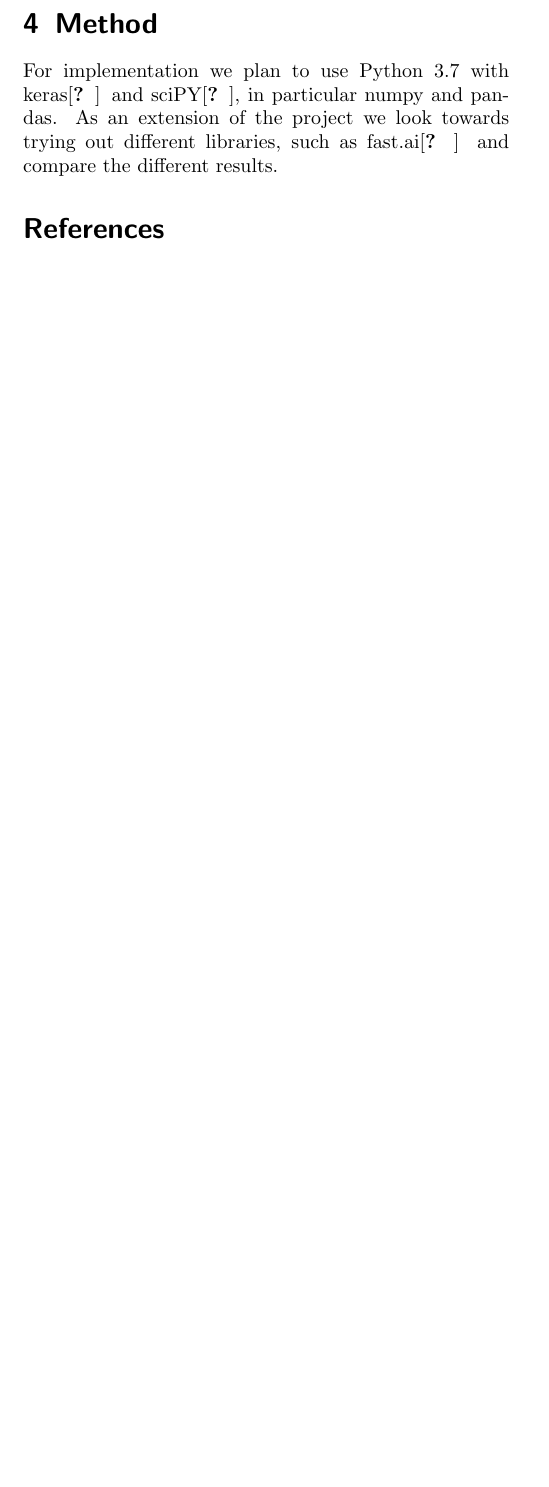
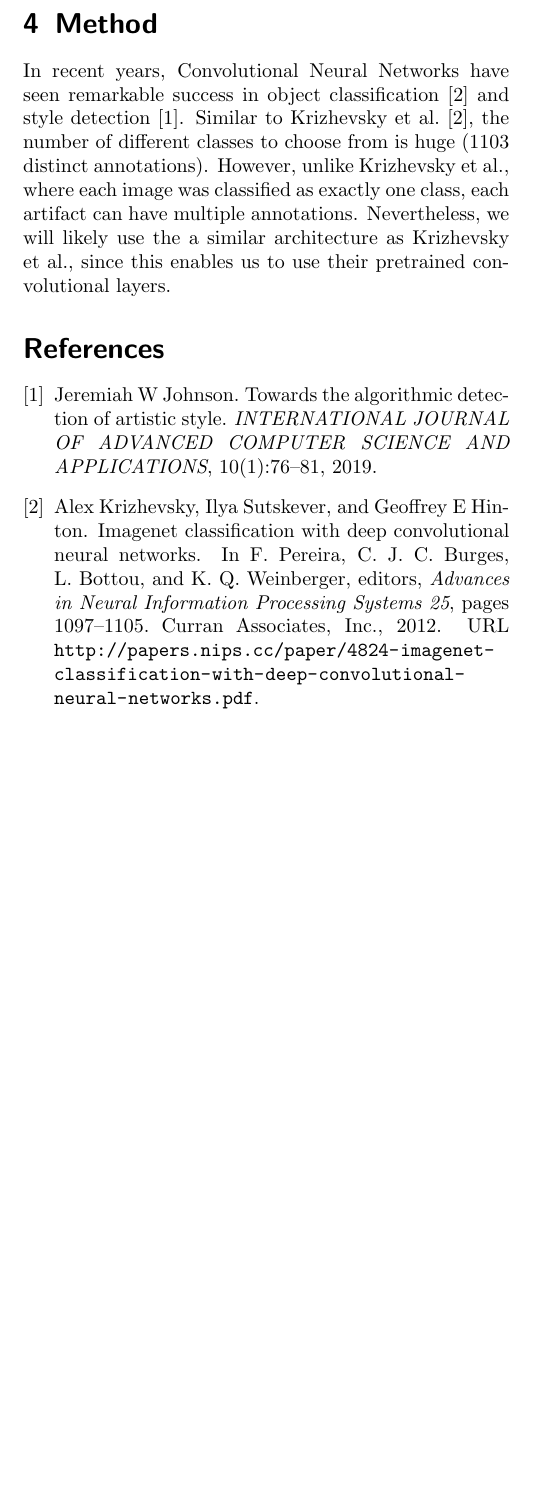
Before and after one commit to 4103wei/DeepLearning_20-00-1034-IV_Project, a LaTeX paper (Expose/deeplearning_expose.tex, which reads Expose/method.tex): part of page 2 of 2, cut so that both start at the same text, the shorter picture padded with empty space. Compiled offline with pdfLaTeX.

Commit message:
Wrote down method

```diff
--- a/Expose/method.tex
+++ b/Expose/method.tex
@@ -1,4 +1,5 @@
 \section{Method}
-For implementation we plan to use Python 3.7 with keras\cite{KERAS} and sciPY\cite{SCIPY}, in particular numpy and pandas.
-As an extension of the project we look towards trying out different libraries, such as fast.ai\cite{FASTAI} and compare the different results.
-% If we have enough time left at the end of the project we might also try different libraries and compare if we can get better results that way.
+In recent years, Convolutional Neural Networks have seen remarkable success in object classification~\cite{alexnet} and style detection~\cite{style}.
+Similar to \citet{alexnet}, the number of different classes to choose from is huge (1103 distinct annotations).
+However, unlike \citeauthor{alexnet}, where each image was classified as exactly one class, each artifact can have multiple annotations.
+Nevertheless, we will likely use the a similar architecture as \citeauthor{alexnet}, since this enables us to use their pretrained convolutional layers.
```
